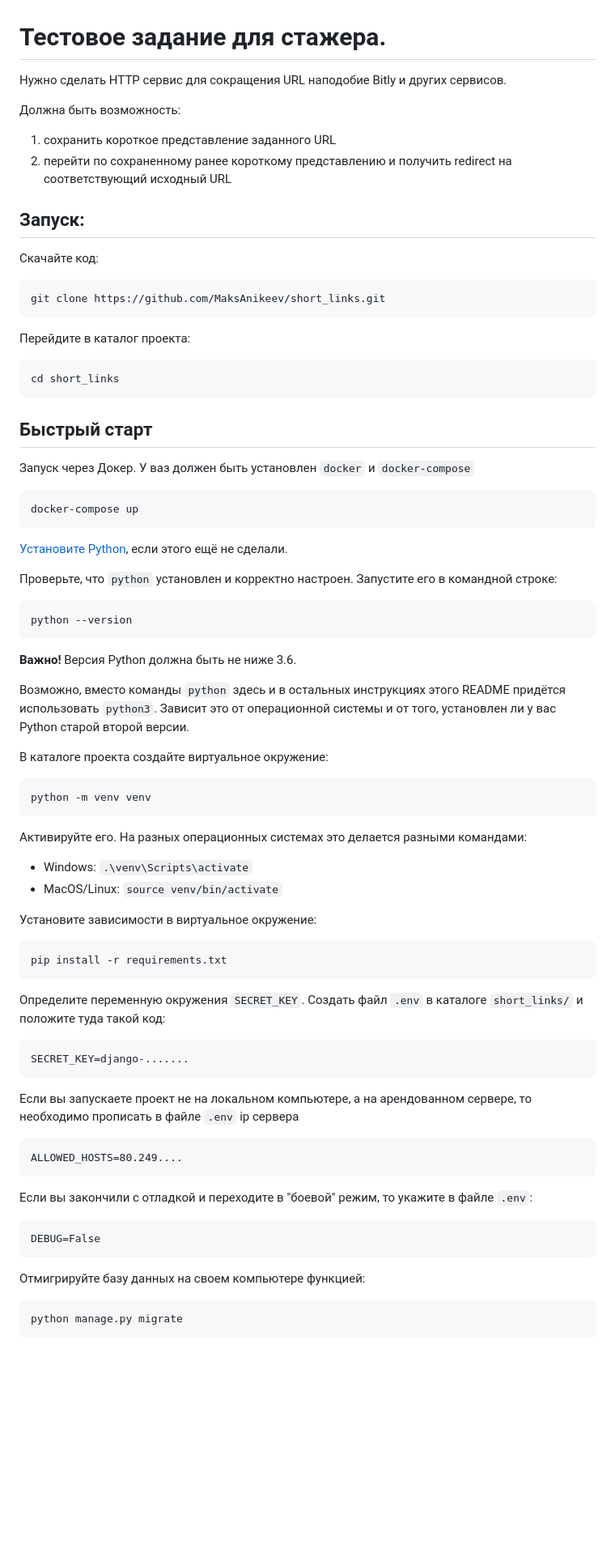
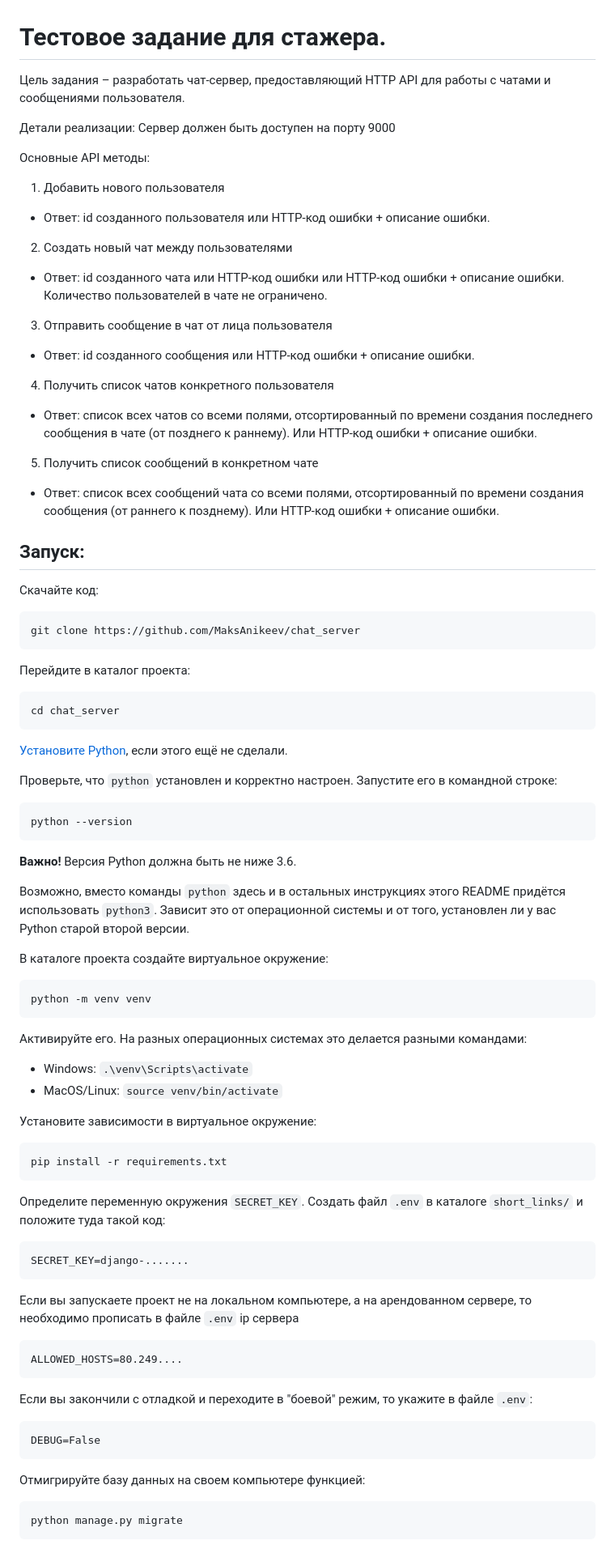
Before and after one commit to MaksAnikeev/chat_server, a Markdown page: README.md, the part around one of its changes. Shown at 81% size. Rendered like a GitHub page; blank space fills up the shorter version.

````diff
--- a/README.md
+++ b/README.md
@@ -1,33 +1,44 @@
 # Тестовое задание для стажера.
 
-Нужно сделать HTTP сервис для сокращения URL наподобие Bitly и других сервисов.
+Цель задания – разработать чат-сервер, предоставляющий HTTP API для работы с чатами и сообщениями пользователя.
 
-Должна быть возможность:
-1. сохранить короткое представление заданного URL
-2. перейти по сохраненному ранее короткому представлению и получить redirect на соответствующий исходный URL
+Детали реализации:
+Сервер должен быть доступен на порту 9000
+
+Основные API методы:
+
+1. Добавить нового пользователя
+- Ответ: id созданного пользователя или HTTP-код ошибки + описание ошибки.
+
+2. Создать новый чат между пользователями
+- Ответ: id созданного чата или HTTP-код ошибки или HTTP-код ошибки + описание ошибки.
+Количество пользователей в чате не ограничено.
+
+3. Отправить сообщение в чат от лица пользователя
+- Ответ: id созданного сообщения или HTTP-код ошибки + описание ошибки.
+
+4. Получить список чатов конкретного пользователя
+- Ответ: cписок всех чатов со всеми полями, отсортированный по времени создания последнего сообщения в чате (от позднего к раннему). Или HTTP-код ошибки + описание ошибки.
+
+5. Получить список сообщений в конкретном чате
+- Ответ: список всех сообщений чата со всеми полями, отсортированный по времени создания сообщения (от раннего к позднему). Или HTTP-код ошибки + описание ошибки.
 
 ## Запуск:
 
 Скачайте код:
-```sh
-git clone https://github.com/MaksAnikeev/short_links.git
+```
+git clone https://github.com/MaksAnikeev/chat_server
 ```
 
 Перейдите в каталог проекта:
-```sh
-cd short_links
 ```
-
-## Быстрый старт
-Запуск через Докер. У ваз должен быть установлен `docker` и `docker-compose`
-```pycon
-docker-compose up
+cd chat_server
 ```
 
 [Установите Python](https://www.python.org/), если этого ещё не сделали.
 
 Проверьте, что `python` установлен и корректно настроен. Запустите его в командной строке:
-```sh
+```
 python --version
 ```
 **Важно!** Версия Python должна быть не ниже 3.6.
@@ -35,7 +46,7 @@ python --version
 Возможно, вместо команды `python` здесь и в остальных инструкциях этого README придётся использовать `python3`. Зависит это от операционной системы и от того, установлен ли у вас Python старой второй версии.
 
 В каталоге проекта создайте виртуальное окружение:
-```sh
+```
 python -m venv venv
 ```
 Активируйте его. На разных операционных системах это делается разными командами:
@@ -45,30 +56,30 @@ python -m venv venv
 
 
 Установите зависимости в виртуальное окружение:
-```sh
+```
 pip install -r requirements.txt
 ```
 
 Определите переменную окружения `SECRET_KEY`. Создать файл `.env` в каталоге `short_links/` и положите туда такой код:
-```sh
+```
 SECRET_KEY=django-.......
 ```
 
 Если вы запускаете проект не на локальном компьютере, а на арендованном сервере,
 то необходимо прописать в файле `.env` ip сервера
-```pycon
+```
 ALLOWED_HOSTS=80.249....
 ```
 
 Если вы закончили с отладкой и переходите в "боевой" режим, то укажите
 в файле `.env`:
-```pycon
+```
 DEBUG=False
 ```
 
 Отмигрируйте базу данных на своем компьютере функцией:
 
-```sh
+```
 python manage.py migrate
 ```
 
````
Also changed, not shown: other parts of README.md (+6 -8 lines).
